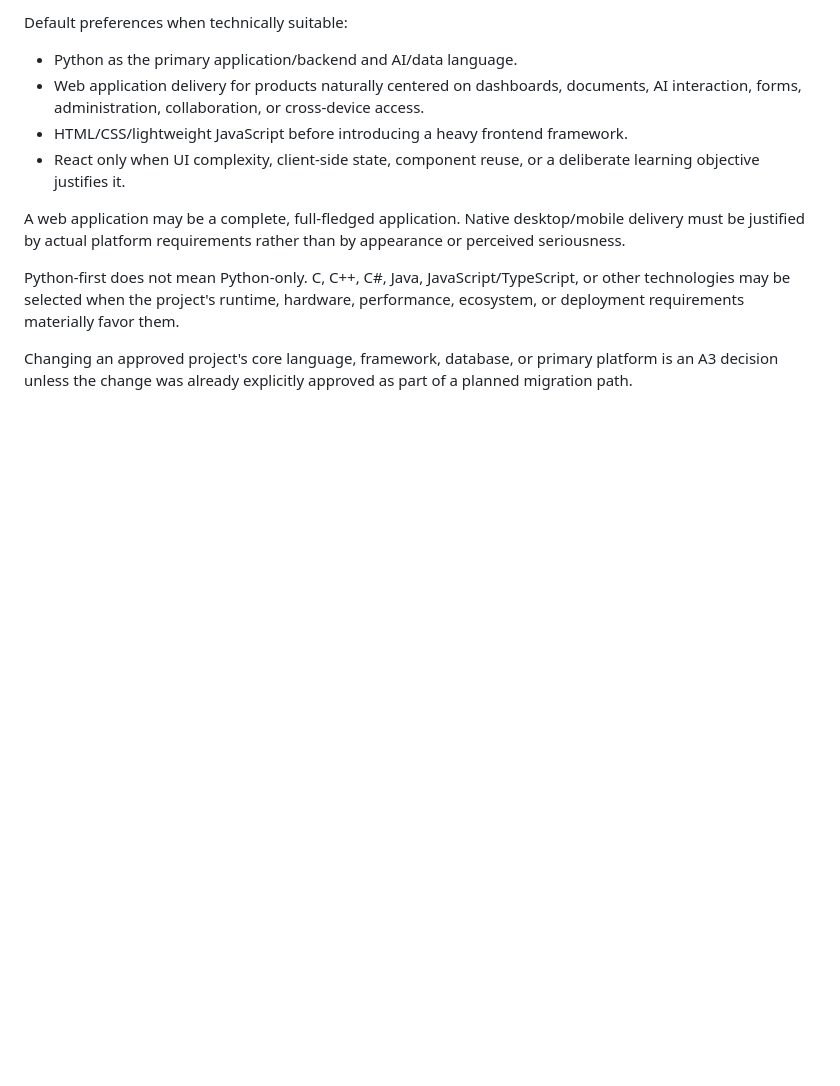
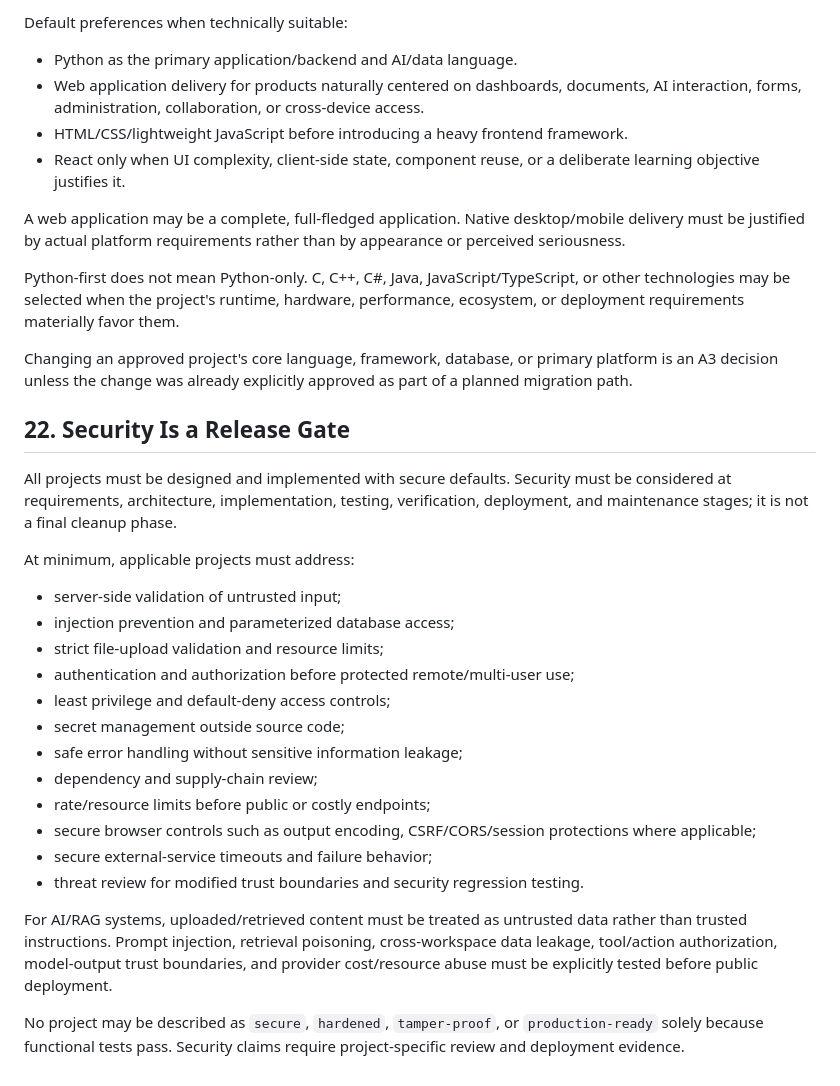
Before and after one commit to AjStyles20/All-Project, a Markdown page: project-control/PROJECT_RULES.md, the part around the change. GitHub-like rendering; blank space fills up the shorter version.

Commit message:
Make security a mandatory Project OS release gate

```diff
--- a/project-control/PROJECT_RULES.md
+++ b/project-control/PROJECT_RULES.md
@@ -158,3 +158,24 @@ A web application may be a complete, full-fledged application. Native desktop/mo
 Python-first does not mean Python-only. C, C++, C#, Java, JavaScript/TypeScript, or other technologies may be selected when the project's runtime, hardware, performance, ecosystem, or deployment requirements materially favor them.
 
 Changing an approved project's core language, framework, database, or primary platform is an A3 decision unless the change was already explicitly approved as part of a planned migration path.
+
+## 22. Security Is a Release Gate
+All projects must be designed and implemented with secure defaults. Security must be considered at requirements, architecture, implementation, testing, verification, deployment, and maintenance stages; it is not a final cleanup phase.
+
+At minimum, applicable projects must address:
+- server-side validation of untrusted input;
+- injection prevention and parameterized database access;
+- strict file-upload validation and resource limits;
+- authentication and authorization before protected remote/multi-user use;
+- least privilege and default-deny access controls;
+- secret management outside source code;
+- safe error handling without sensitive information leakage;
+- dependency and supply-chain review;
+- rate/resource limits before public or costly endpoints;
+- secure browser controls such as output encoding, CSRF/CORS/session protections where applicable;
+- secure external-service timeouts and failure behavior;
+- threat review for modified trust boundaries and security regression testing.
+
+For AI/RAG systems, uploaded/retrieved content must be treated as untrusted data rather than trusted instructions. Prompt injection, retrieval poisoning, cross-workspace data leakage, tool/action authorization, model-output trust boundaries, and provider cost/resource abuse must be explicitly tested before public deployment.
+
+No project may be described as `secure`, `hardened`, `tamper-proof`, or `production-ready` solely because functional tests pass. Security claims require project-specific review and deployment evidence.
```
